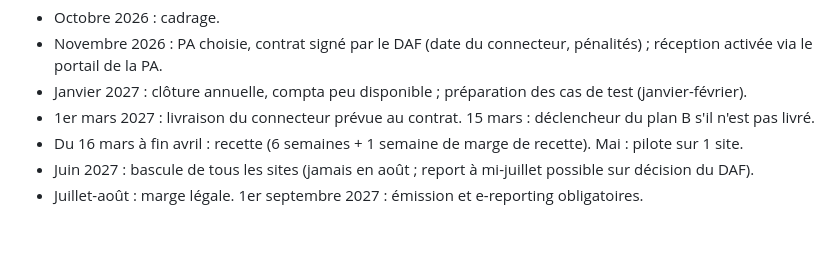
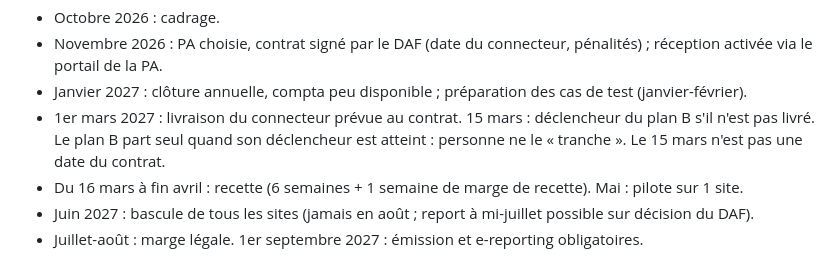
Before and after one commit to teracha/LearnSQL, a Markdown page: docs/plan-chef-de-projet.md, the part around the change. Rendered like a GitHub page; blank space fills up the shorter version.

```diff
--- a/docs/plan-chef-de-projet.md
+++ b/docs/plan-chef-de-projet.md
@@ -60,6 +60,7 @@ Issue de l'audit de cohérence du 29/10/2026. En cas de doute, c'est cette fiche
 - Novembre 2026 : PA choisie, contrat signé par le DAF (date du connecteur, pénalités) ; réception activée via le portail de la PA.
 - Janvier 2027 : clôture annuelle, compta peu disponible ; préparation des cas de test (janvier-février).
 - 1er mars 2027 : livraison du connecteur prévue au contrat. 15 mars : déclencheur du plan B s'il n'est pas livré.
+  Le plan B part seul quand son déclencheur est atteint : personne ne le « tranche ». Le 15 mars n'est pas une date du contrat.
 - Du 16 mars à fin avril : recette (6 semaines + 1 semaine de marge de recette). Mai : pilote sur 1 site.
 - Juin 2027 : bascule de tous les sites (jamais en août ; report à mi-juillet possible sur décision du DAF).
 - Juillet-août : marge légale. 1er septembre 2027 : émission et e-reporting obligatoires.
```
Also changed, not shown: .claude/agents/expert-chef-projet.md (+2 -0 lines).
